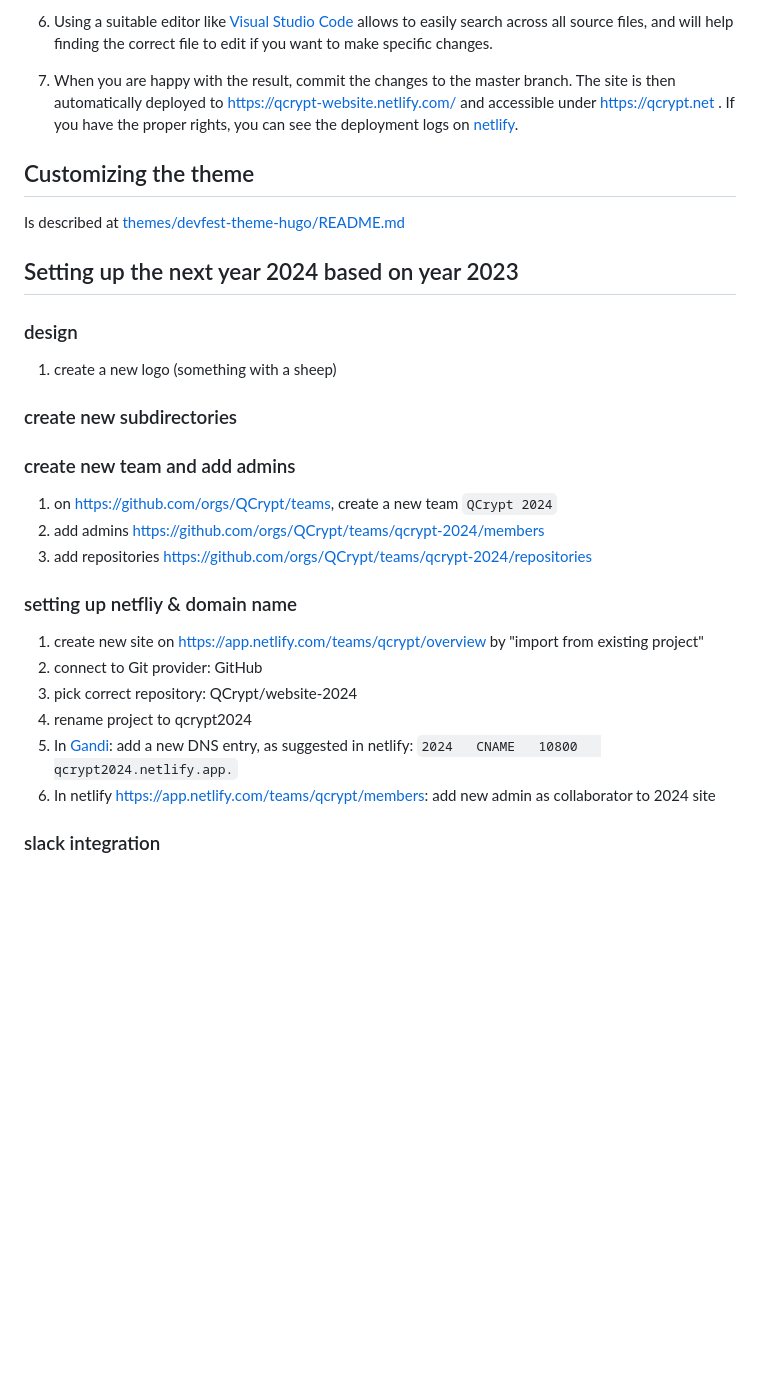
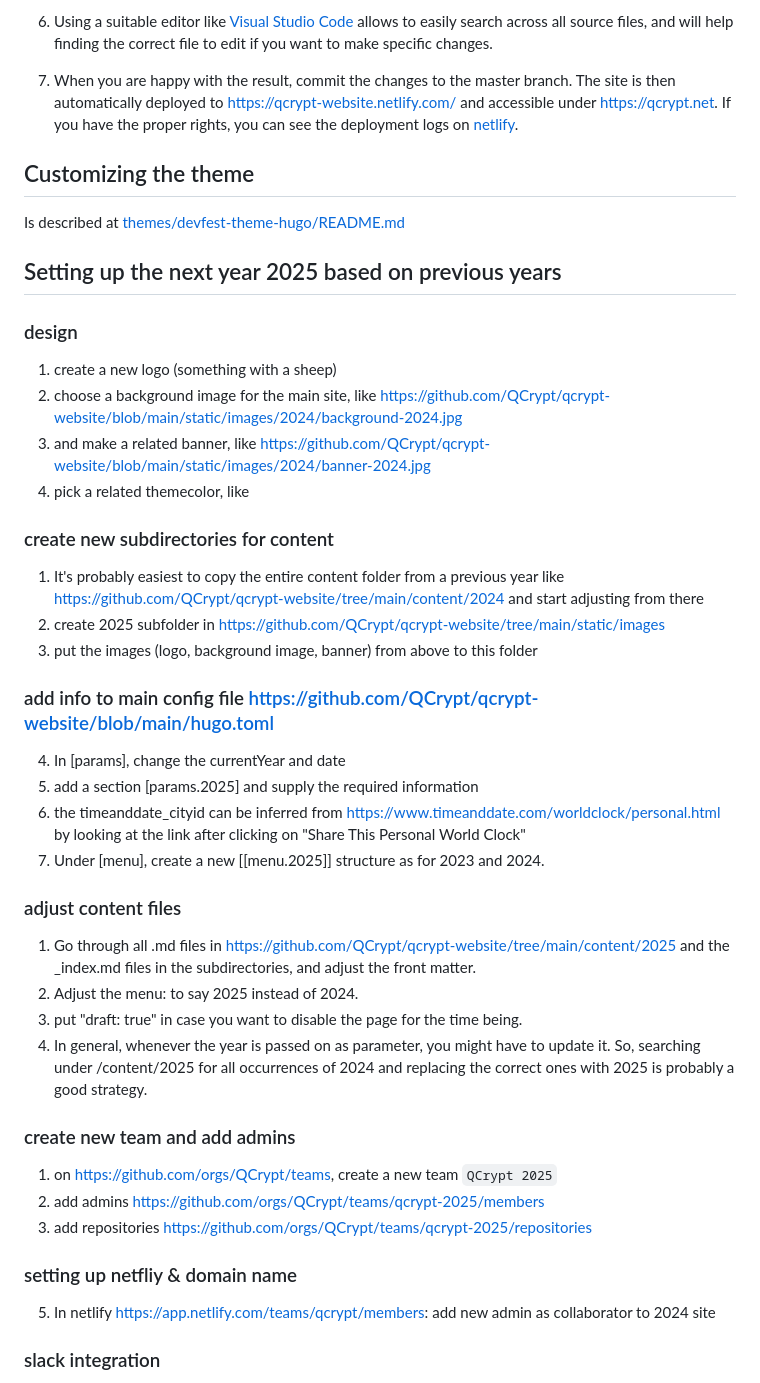
Before and after one commit to QCrypt/qcrypt-website, a Markdown page: README.md, the part around the change. Drawn GitHub-style; blank space fills up the shorter version.

````diff
--- a/README.md
+++ b/README.md
@@ -38,33 +38,47 @@ hugo server
 
 6. Using a suitable editor like [Visual Studio Code](https://code.visualstudio.com/) allows to easily search across all source files, and will help finding the correct file to edit if you want to make specific changes.
 
-7. When you are happy with the result, commit the changes to the master branch. The site is then automatically deployed to https://qcrypt-website.netlify.com/ and accessible under https://qcrypt.net . If you have the proper rights, you can see the deployment logs on [netlify](https://app.netlify.com/sites/qcrypt-website/deploys).
+7. When you are happy with the result, commit the changes to the master branch. The site is then automatically deployed to https://qcrypt-website.netlify.com/ and accessible under https://qcrypt.net. If you have the proper rights, you can see the deployment logs on [netlify](https://app.netlify.com/sites/qcrypt-website/deploys).
+
 
 
 ## Customizing the theme
 Is described at [themes/devfest-theme-hugo/README.md ](https://github.com/QCrypt/qcrypt-website/blob/main/themes/devfest-theme-hugo/README.md)
 
 
-## Setting up the next year 2024 based on year 2023
+## Setting up the next year 2025 based on previous years
 
 ### design
 1. create a new logo (something with a sheep)
+2. choose a background image for the main site, like https://github.com/QCrypt/qcrypt-website/blob/main/static/images/2024/background-2024.jpg
+3. and make a related banner, like https://github.com/QCrypt/qcrypt-website/blob/main/static/images/2024/banner-2024.jpg
+4. pick a related themecolor, like
 
+### create new subdirectories for content
+1. It's probably easiest to copy the entire content folder from a previous year like https://github.com/QCrypt/qcrypt-website/tree/main/content/2024 and start adjusting from there
+2. create 2025 subfolder in https://github.com/QCrypt/qcrypt-website/tree/main/static/images
+3. put the images (logo, background image, banner) from above to this folder
 
-### create new subdirectories
+### add info to main config file https://github.com/QCrypt/qcrypt-website/blob/main/hugo.toml
+4. In [params], change the currentYear and date
+5. add a section [params.2025] and supply the required information
+6. the timeanddate_cityid can be inferred from https://www.timeanddate.com/worldclock/personal.html by looking at the link after clicking on "Share This Personal World Clock"
+7. Under [menu], create a new [[menu.2025]] structure as for 2023 and 2024.
+
+### adjust content files
+1. Go through all .md files in https://github.com/QCrypt/qcrypt-website/tree/main/content/2025 and the _index.md files in the subdirectories, and adjust the front matter.
+2. Adjust the menu: to say 2025 instead of 2024.
+3. put "draft: true" in case you want to disable the page for the time being.
+4. In general, whenever the year is passed on as parameter, you might have to update it. So, searching under /content/2025 for all occurrences of 2024 and replacing the correct ones with 2025 is probably a good strategy.
 
 
 ### create new team and add admins
-1. on https://github.com/orgs/QCrypt/teams, create a new team ```QCrypt 2024```
-2. add admins https://github.com/orgs/QCrypt/teams/qcrypt-2024/members
-3. add repositories https://github.com/orgs/QCrypt/teams/qcrypt-2024/repositories
+1. on https://github.com/orgs/QCrypt/teams, create a new team ```QCrypt 2025```
+2. add admins https://github.com/orgs/QCrypt/teams/qcrypt-2025/members
+3. add repositories https://github.com/orgs/QCrypt/teams/qcrypt-2025/repositories
+
 
 ### setting up netfliy & domain name
-1. create new site on https://app.netlify.com/teams/qcrypt/overview by "import from existing project"
-2. connect to Git provider: GitHub
-3. pick correct repository: QCrypt/website-2024
-3. rename project to qcrypt2024
-4. In [Gandi](https://admin.gandi.net/domain/c9de5b76-af33-11e7-8de2-00163ec31f40/qcrypt.net/records): add a new DNS entry, as suggested in netlify:  ```2024	CNAME	10800	qcrypt2024.netlify.app.```
 5. In netlify https://app.netlify.com/teams/qcrypt/members: add new admin as collaborator to 2024 site
 
 ### slack integration
````
